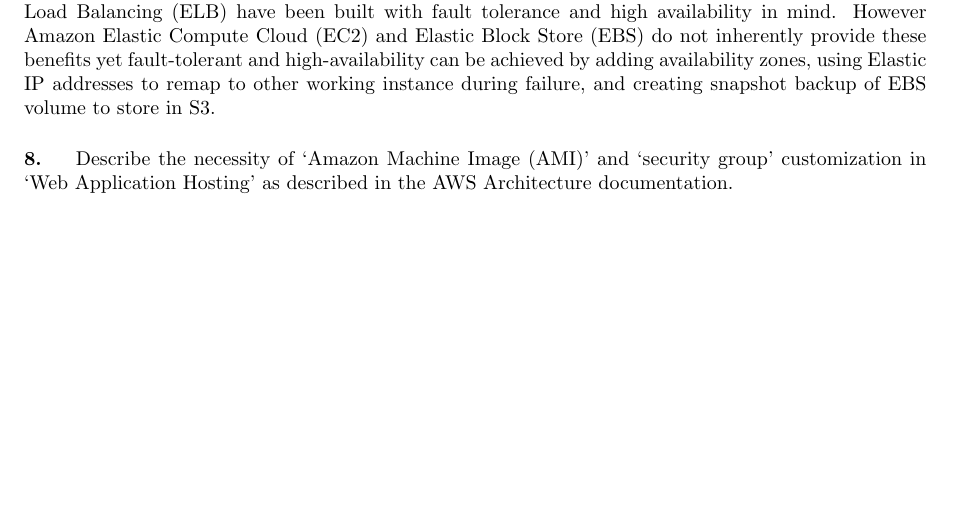
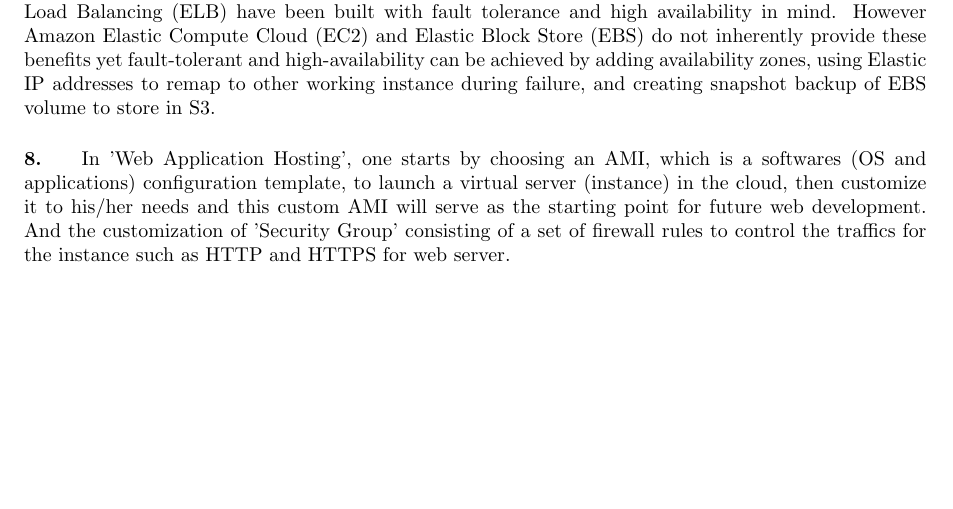
Before and after one commit to Mizzou-Mann/Cloud-Computing, a LaTeX document (lab1/lab1.tex): part of page 3 of 3, cut so that both start at the same text. Compiled offline with pdfLaTeX.

Commit message:
AMI and Security group in web hosting

```diff
--- a/lab1/lab1.tex
+++ b/lab1/lab1.tex
@@ -67,28 +67,6 @@
 
 \paragraph{7. } Amazon Simple Storage Service (S3), Amazon SimpleDB, Simple Queue Service (SQS), Elastic Load Balancing (ELB) have been built with fault tolerance and high availability in mind. However Amazon Elastic Compute Cloud (EC2) and Elastic Block Store (EBS) do not inherently provide these benefits yet fault-tolerant and high-availability can be achieved by adding availability zones, using Elastic IP addresses to remap to other working instance during failure, and creating snapshot backup of EBS volume to store in S3.
 
-\paragraph{8. } Describe the necessity of ‘Amazon Machine Image (AMI)’ and ‘security group’ customization in ‘Web Application Hosting’ as described in the AWS Architecture documentation.
-
-
-
-
-
-
-
-
-
-
-
-
-
-
-
-
-
-
-
-
-
-
+\paragraph{8. } In 'Web Application Hosting', one starts by choosing an AMI, which is a softwares (OS and applications) configuration template, to launch a virtual server (instance) in the cloud, then customize it to his/her needs and this custom AMI will serve as the starting point for future web development. And the customization of 'Security Group' consisting of a set of firewall rules to control the traffics for the instance such as HTTP and HTTPS for web server.
 
 \end{document}
```
Also changed, not shown: lab1/lab1.pdf.
